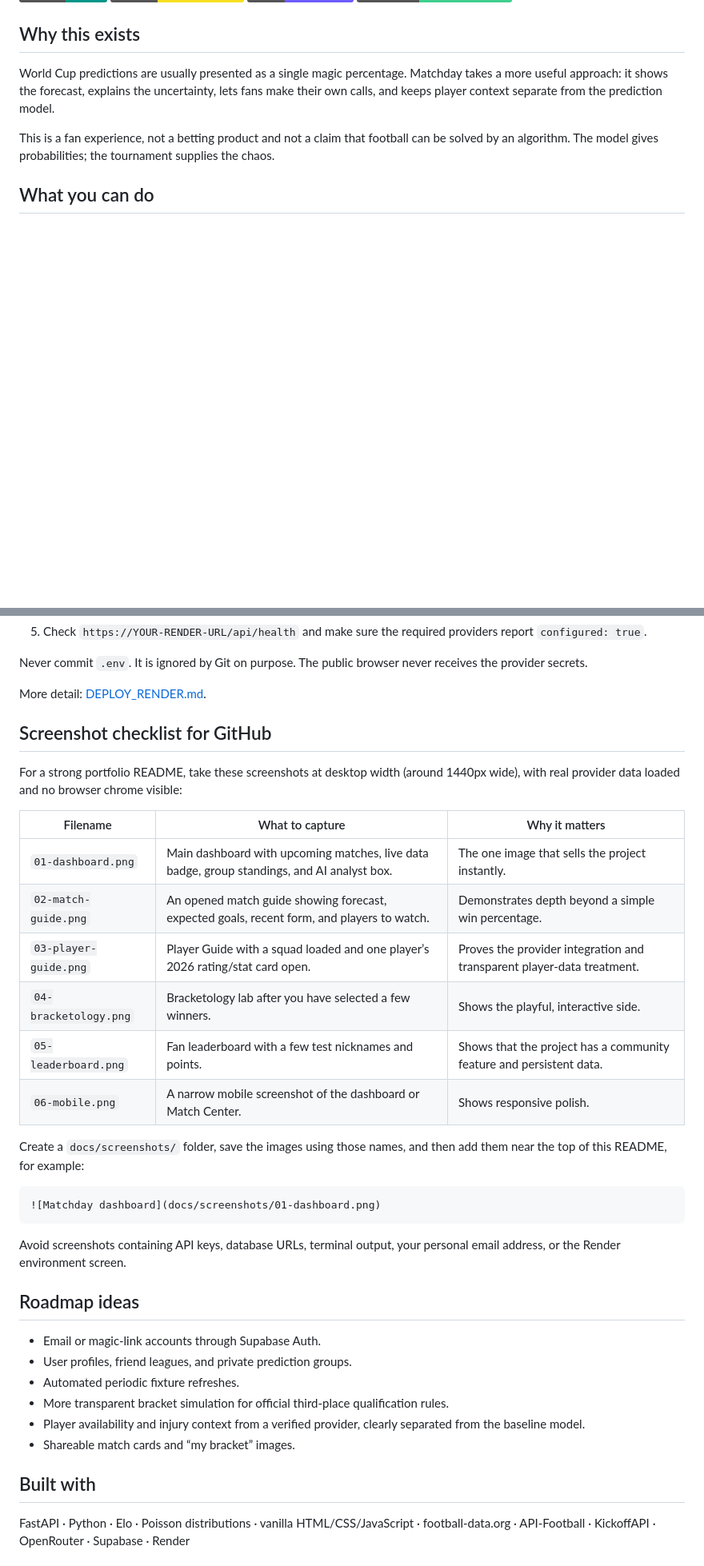
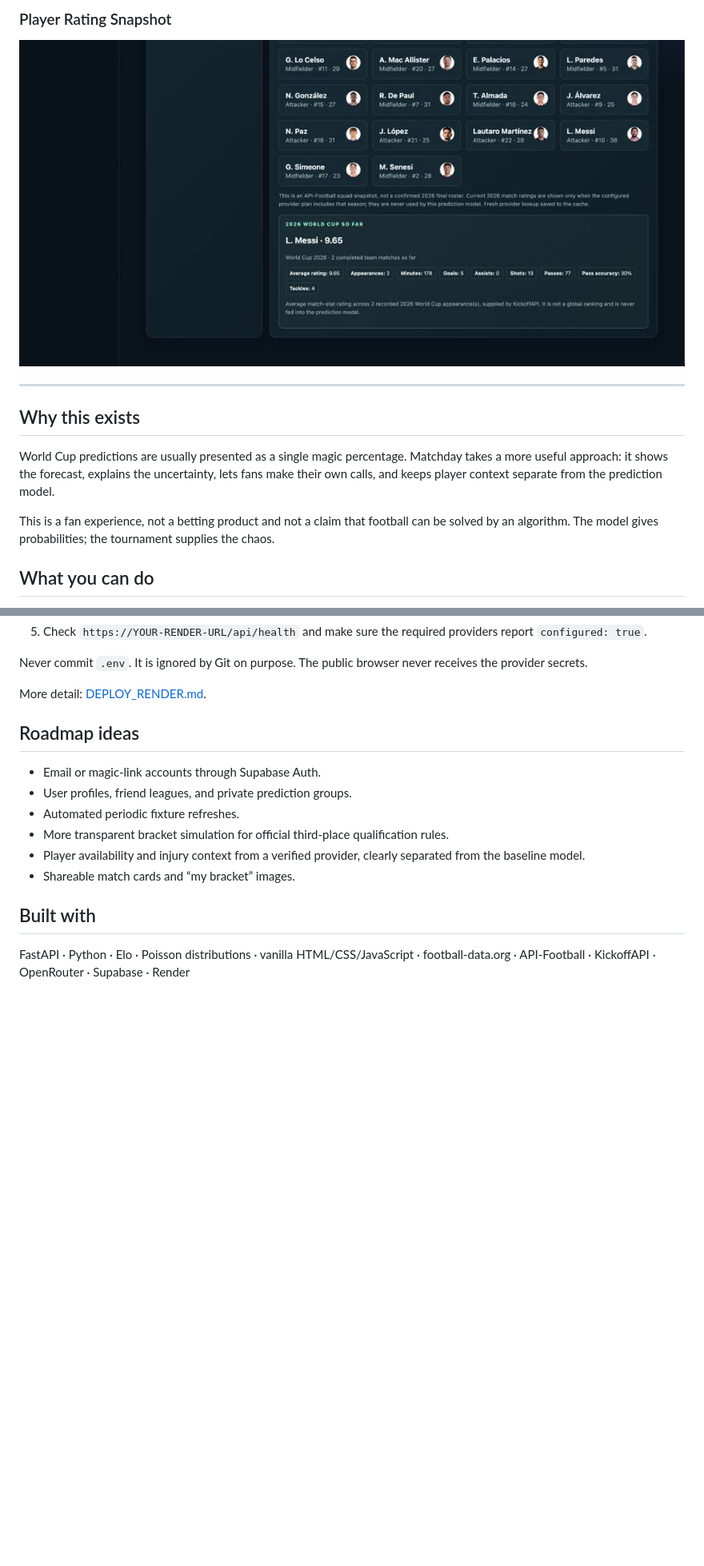
Before and after one commit to Bears-beets-battlestargalactica/matchday-world-cup-intelligence, a Markdown page: README.md, 2 parts joined by grey strips. Shown at 80% size. Rendered like a GitHub page; badges without logos; blank space fills up the shorter version.

Commit message:
Update README with feature previews and cleanup
Added preview section with screenshots of various features and removed screenshot checklist.

````diff
--- a/README.md
+++ b/README.md
@@ -9,3 +38,8 @@
+### Player Rating Snapshot
+
+![Player guide rating snapshot](docs/screenshots/player-guide-rating.jpeg)
+
+---
 
 ## Why this exists
 
@@ -164,26 +198,6 @@ Never commit `.env`. It is ignored by Git on purpose. The public browser never r
 
 More detail: [DEPLOY_RENDER.md](DEPLOY_RENDER.md).
 
-## Screenshot checklist for GitHub
-
-For a strong portfolio README, take these screenshots at desktop width (around 1440px wide), with real provider data loaded and no browser chrome visible:
-
-| Filename | What to capture | Why it matters |
-| --- | --- | --- |
-| `01-dashboard.png` | Main dashboard with upcoming matches, live data badge, group standings, and AI analyst box. | The one image that sells the project instantly. |
-| `02-match-guide.png` | An opened match guide showing forecast, expected goals, recent form, and players to watch. | Demonstrates depth beyond a simple win percentage. |
-| `03-player-guide.png` | Player Guide with a squad loaded and one player’s 2026 rating/stat card open. | Proves the provider integration and transparent player-data treatment. |
-| `04-bracketology.png` | Bracketology lab after you have selected a few winners. | Shows the playful, interactive side. |
-| `05-leaderboard.png` | Fan leaderboard with a few test nicknames and points. | Shows that the project has a community feature and persistent data. |
-| `06-mobile.png` | A narrow mobile screenshot of the dashboard or Match Center. | Shows responsive polish. |
-
-Create a `docs/screenshots/` folder, save the images using those names, and then add them near the top of this README, for example:
-
-```md
-![Matchday dashboard](docs/screenshots/01-dashboard.png)
-```
-
-Avoid screenshots containing API keys, database URLs, terminal output, your personal email address, or the Render environment screen.
 
 ## Roadmap ideas
 
````
Also changed, not shown: other parts of README.md (+29 -0 lines).
